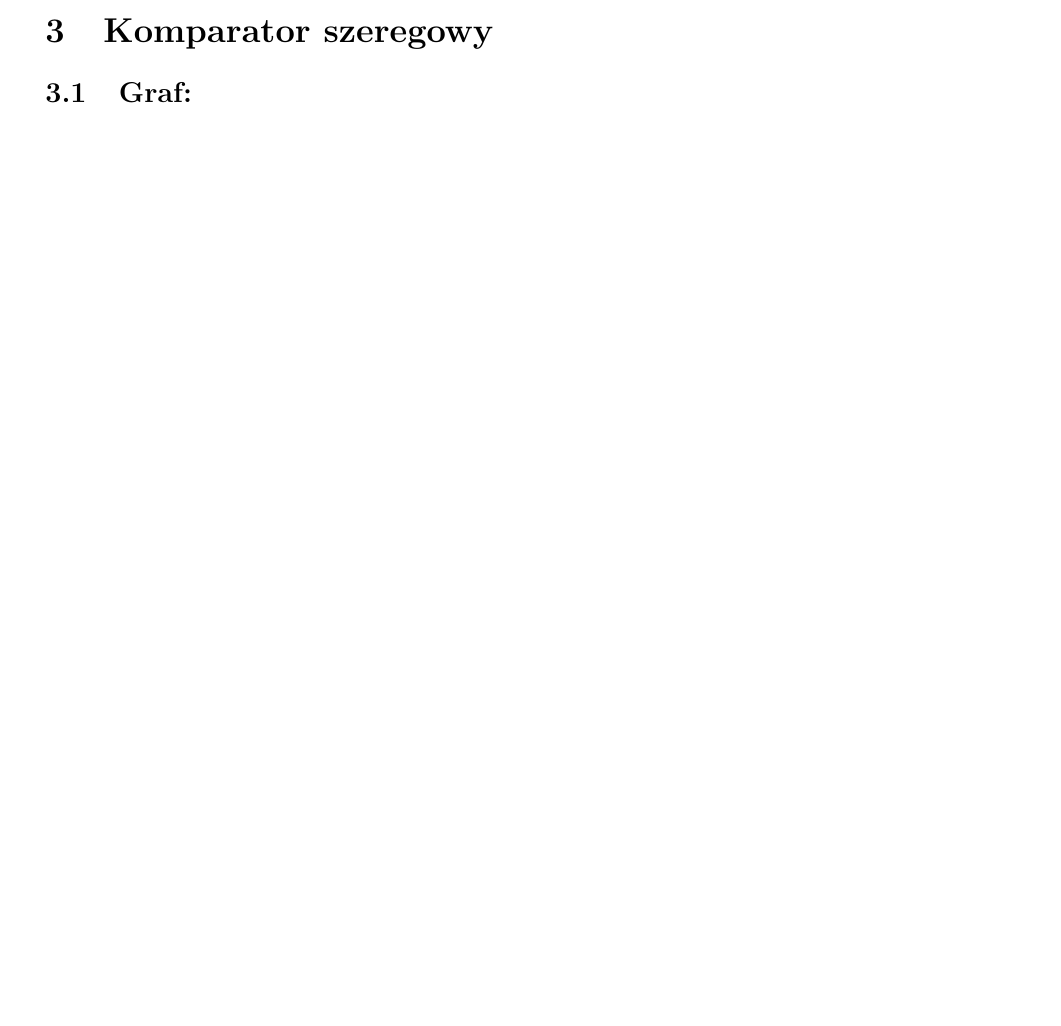
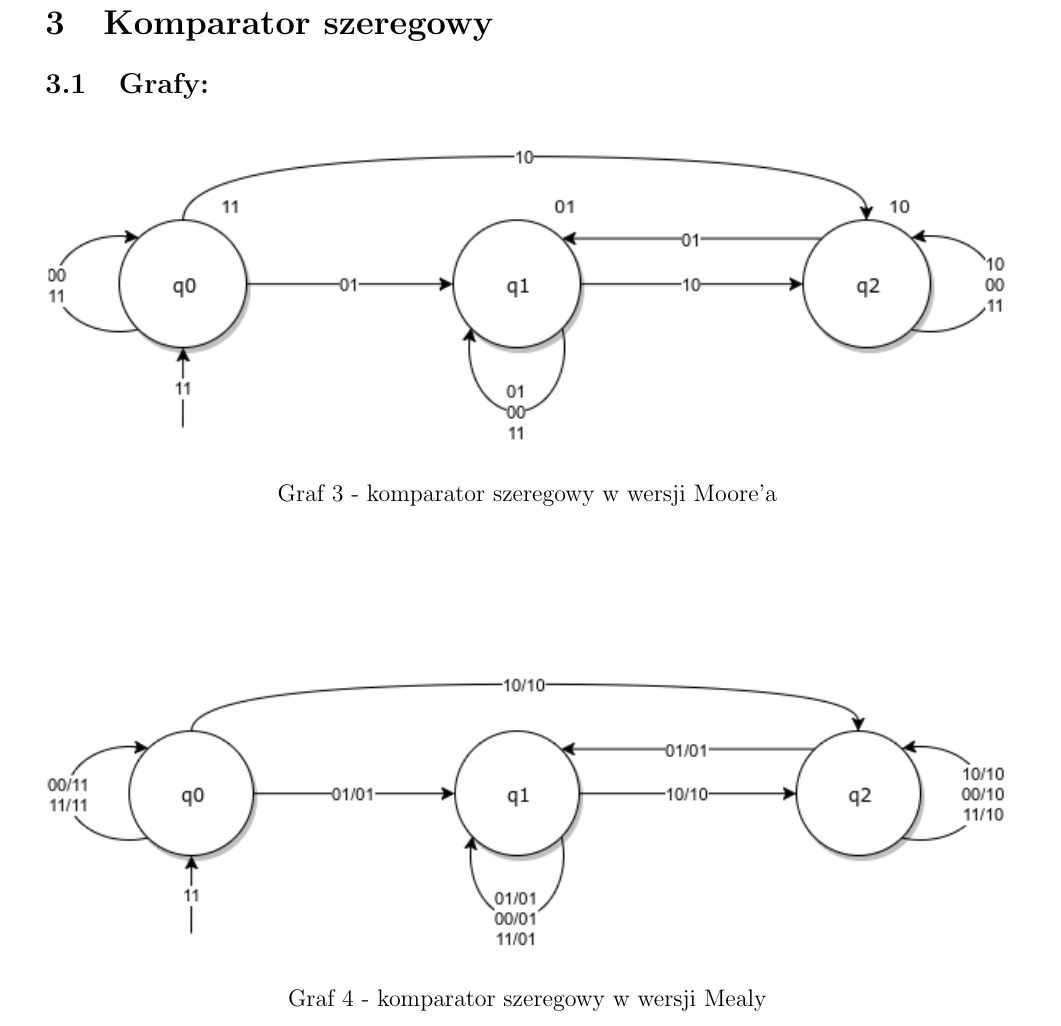
Before and after one commit to pwrW4Materialy/LUCsprawka, a LaTeX document (spraw5/spraw5.tex): part of page 3 of 4, cut so that both start at the same text, the shorter picture padded with empty space. Compiled offline with pdfLaTeX.

Commit message:
spraw[5] - dodano diagramy

```diff
--- a/spraw5/spraw5.tex
+++ b/spraw5/spraw5.tex
@@ -51,8 +65,18 @@
 
 	\section{Komparator szeregowy}
 
-		\subsection{Graf:}
+		\subsection{Grafy:}
 
+			\begin{center}
+				\makebox[\textwidth]{\includegraphics[width=\paperwidth - 30mm]{schem/diag3.png}}
+				Graf 3 - komparator szeregowy w wersji Moore'a
+			\end{center}
+
+			\vspace{1.5cm}
+			\begin{center}
+				\makebox[\textwidth]{\includegraphics[width=\paperwidth - 30mm]{schem/diag4.png}}
+				Graf 4 - komparator szeregowy w wersji Mealy
+			\end{center}
 
 		\subsection{Tabela prawdy i tablice Karnaugh:}
 
```
Also changed, not shown: spraw5/schem/diag1.png (added), spraw5/schem/diag2.png (added), spraw5/schem/diag3.png (added), spraw5/schem/diag4.png (added), spraw5/spraw5.tex (20 more changed lines), 4 other files.
